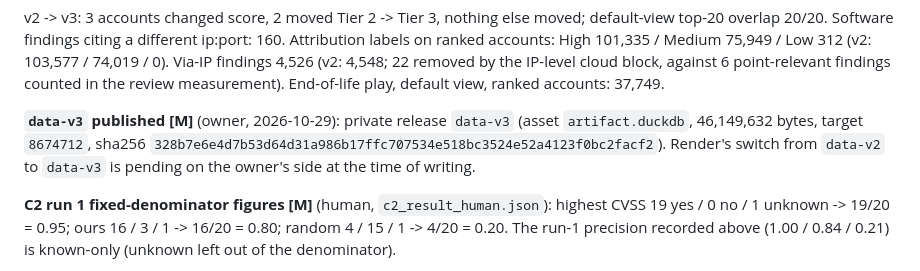
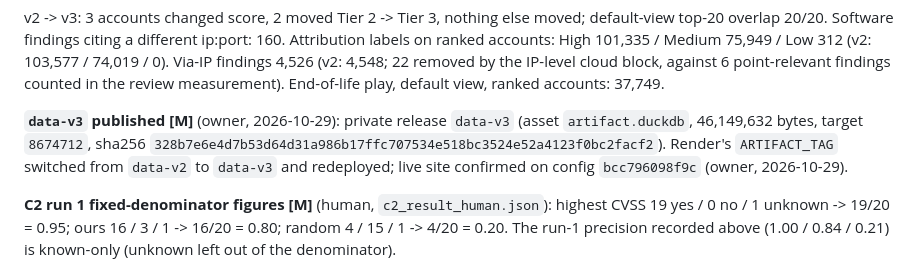
Before and after one commit to joun-kazmi/ai-sales-intelligence-platform, a Markdown page: docs/DATA_NOTES.md, the part around the change. Rendered like a GitHub page.

Commit message:
Record the data-v3 switch on Render

```diff
--- a/docs/DATA_NOTES.md
+++ b/docs/DATA_NOTES.md
@@ -391,7 +391,8 @@ findings counted in the review measurement). End-of-life play, default view, ran
 
 **`data-v3` published [M]** (owner, 2026-10-29): private release `data-v3` (asset `artifact.duckdb`,
 46,149,632 bytes, target `8674712`, sha256 `328b7e6e4d7b53d64d31a986b17ffc707534e518bc3524e52a4123f0bc2facf2`).
-Render's switch from `data-v2` to `data-v3` is pending on the owner's side at the time of writing.
+Render's `ARTIFACT_TAG` switched from `data-v2` to `data-v3` and redeployed; live site confirmed on config
+`bcc796098f9c` (owner, 2026-10-29).
 
 **C2 run 1 fixed-denominator figures [M]** (human, `c2_result_human.json`): highest CVSS 19 yes / 0
 no / 1 unknown -> 19/20 = 0.95; ours 16 / 3 / 1 -> 16/20 = 0.80; random 4 / 15 / 1 -> 4/20 = 0.20.
```
